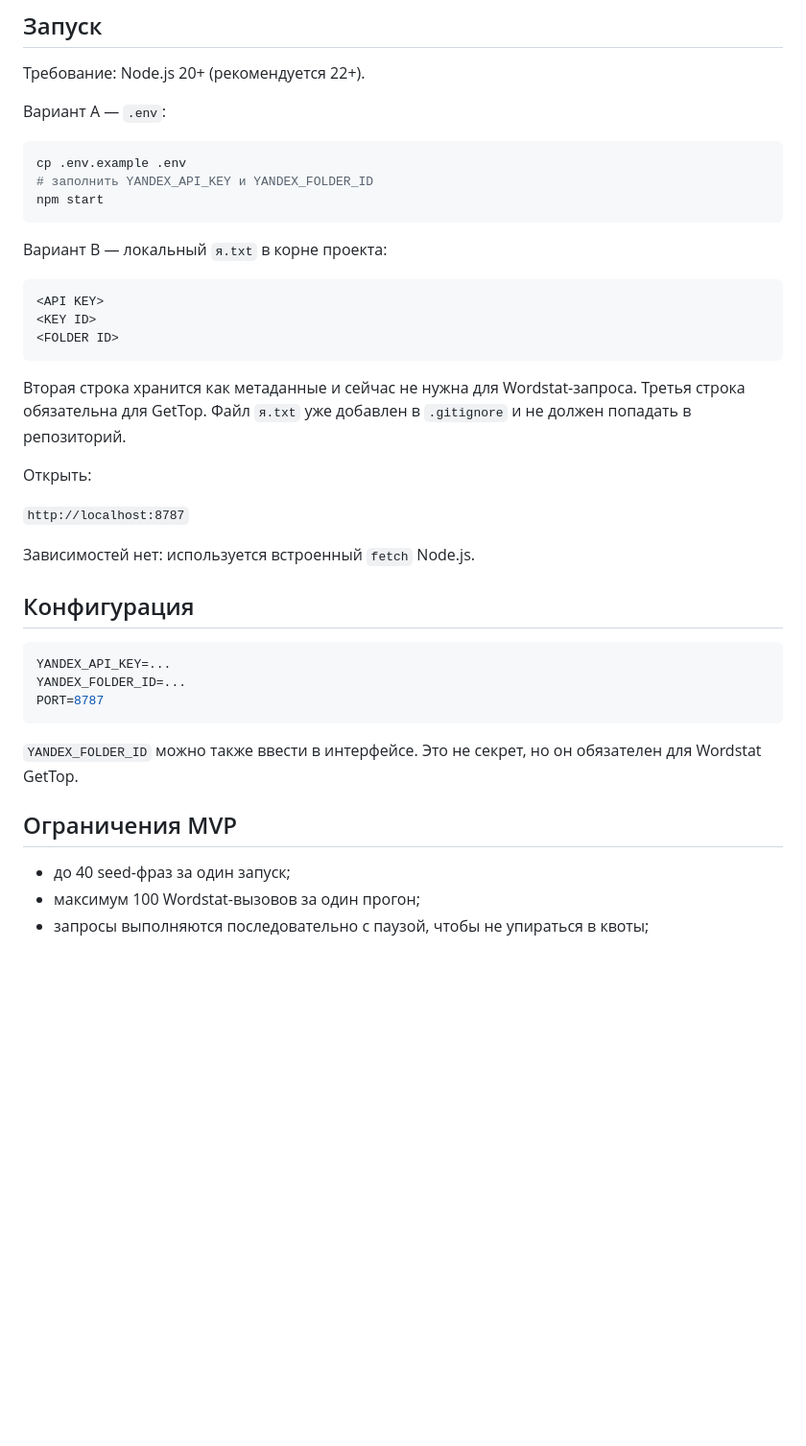
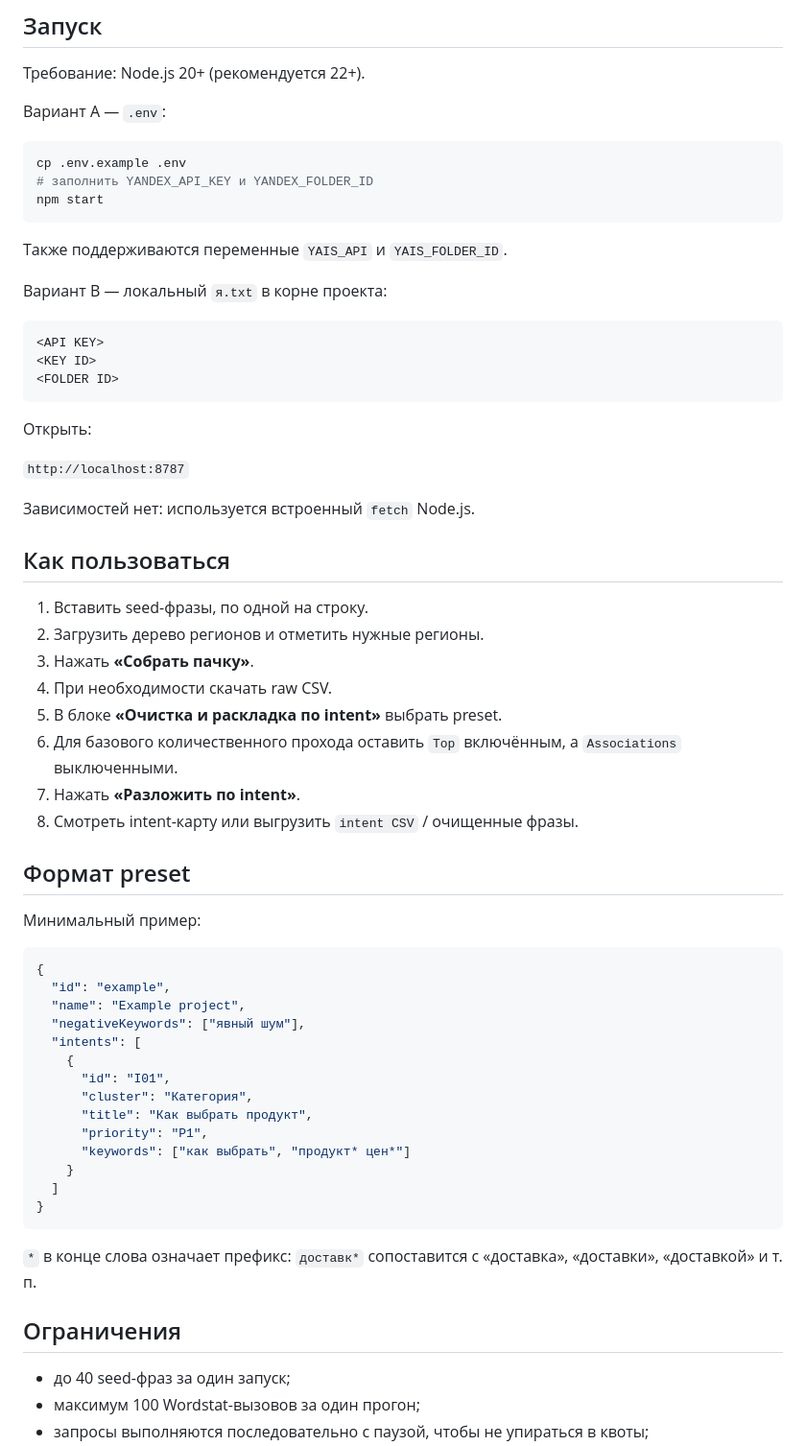
Before and after one commit to conradipui-glitch/yaai, a Markdown page: README.md, the part around one of its changes. Shown at 96% size. Rendered like a GitHub page; blank space fills up the shorter version.

Commit message:
docs: describe v2 intent analysis workflow

````diff
--- a/README.md
+++ b/README.md
@@ -40,6 +59,8 @@ cp .env.example .env
 npm start
 ```
 
+Также поддерживаются переменные `YAIS_API` и `YAIS_FOLDER_ID`.
+
 Вариант B — локальный `я.txt` в корне проекта:
 
 ```text
@@ -48,25 +69,47 @@ npm start
 <FOLDER ID>
 ```
 
-Вторая строка хранится как метаданные и сейчас не нужна для Wordstat-запроса. Третья строка обязательна для GetTop. Файл `я.txt` уже добавлен в `.gitignore` и не должен попадать в репозиторий.
-
 Открыть:
 
 `http://localhost:8787`
 
 Зависимостей нет: используется встроенный `fetch` Node.js.
 
-## Конфигурация
+## Как пользоваться
 
-```env
-YANDEX_API_KEY=...
-YANDEX_FOLDER_ID=...
-PORT=8787
+1. Вставить seed-фразы, по одной на строку.
+2. Загрузить дерево регионов и отметить нужные регионы.
+3. Нажать **«Собрать пачку»**.
+4. При необходимости скачать raw CSV.
+5. В блоке **«Очистка и раскладка по intent»** выбрать preset.
+6. Для базового количественного прохода оставить `Top` включённым, а `Associations` выключенными.
+7. Нажать **«Разложить по intent»**.
+8. Смотреть intent-карту или выгрузить `intent CSV` / очищенные фразы.
+
+## Формат preset
+
+Минимальный пример:
+
+```json
+{
+  "id": "example",
+  "name": "Example project",
+  "negativeKeywords": ["явный шум"],
+  "intents": [
+    {
+      "id": "I01",
+      "cluster": "Категория",
+      "title": "Как выбрать продукт",
+      "priority": "P1",
+      "keywords": ["как выбрать", "продукт* цен*"]
+    }
+  ]
+}
 ```
 
-`YANDEX_FOLDER_ID` можно также ввести в интерфейсе. Это не секрет, но он обязателен для Wordstat GetTop.
+`*` в конце слова означает префикс: `доставк*` сопоставится с «доставка», «доставки», «доставкой» и т. п.
 
-## Ограничения MVP
+## Ограничения
 
 - до 40 seed-фраз за один запуск;
 - максимум 100 Wordstat-вызовов за один прогон;
````
Also changed, not shown: other parts of README.md (+40 -11 lines).
